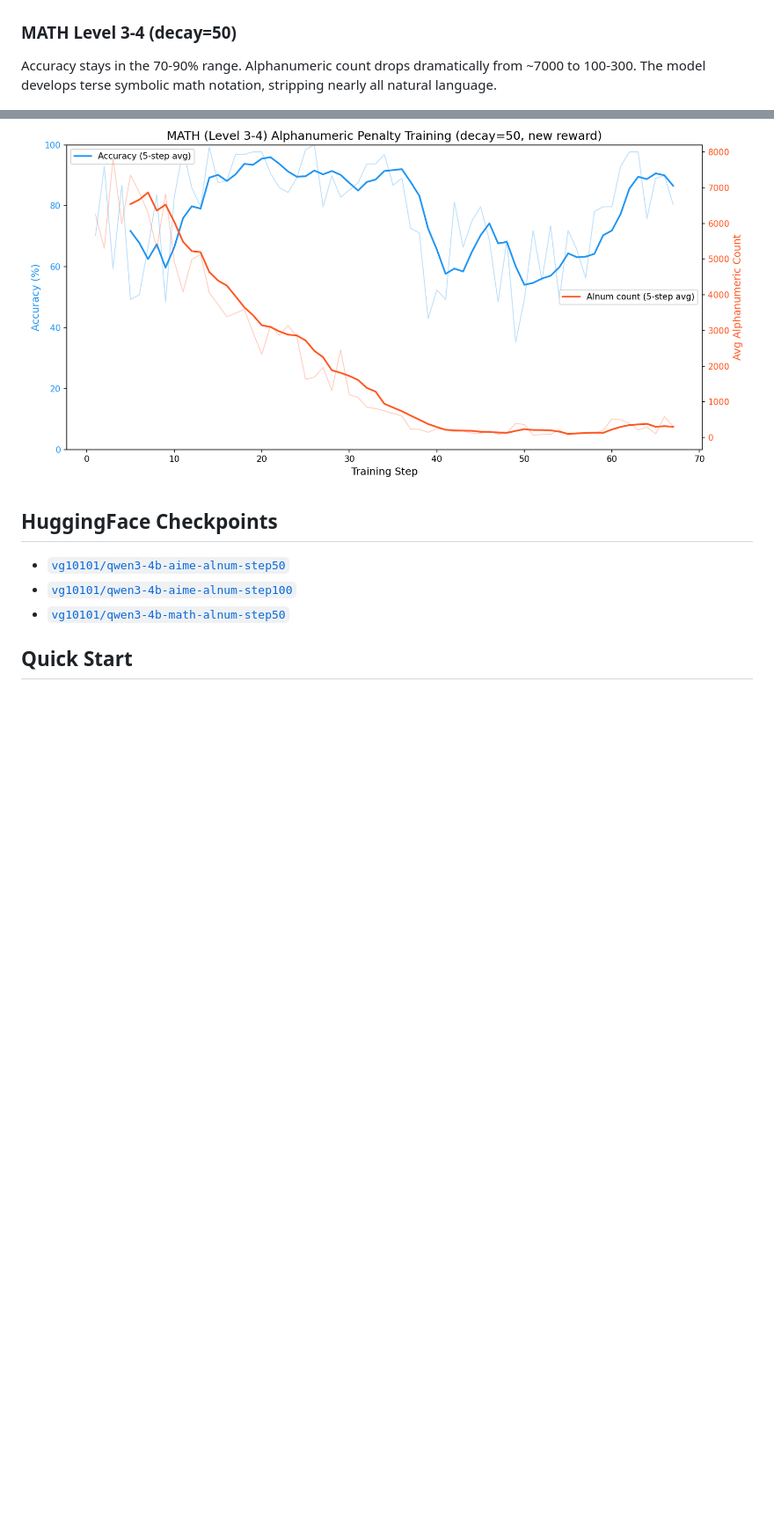
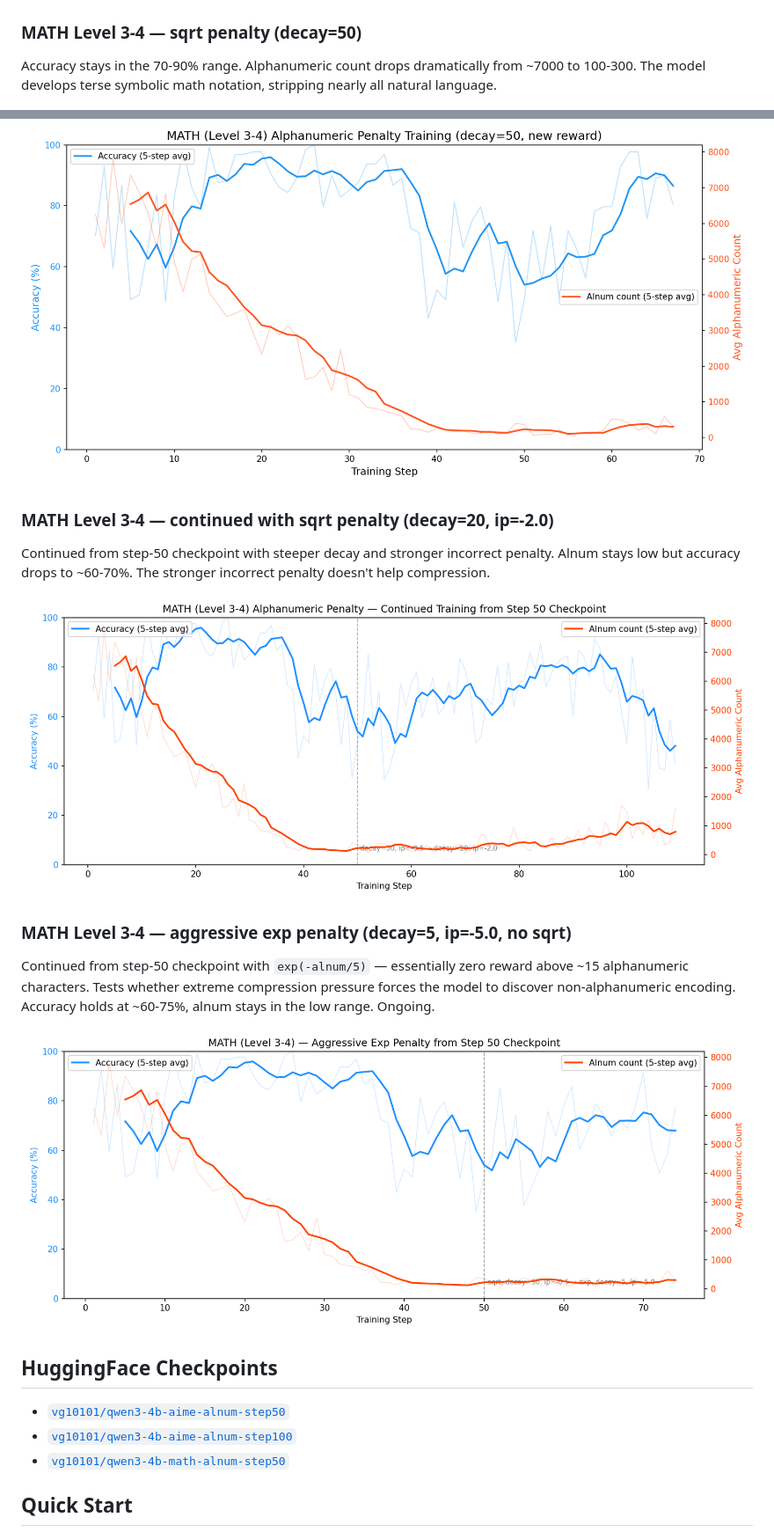
Before and after one commit to victorgodet/obfuscated-reasoning, a Markdown page: README.md, 2 parts joined by grey strips. Shown at 88% size. GitHub-like rendering; pictures changed too: results/math_alnum_exp_training_plot.png (added); blank space fills up the shorter version.

Commit message:
Add exp penalty training plot and update README with all three MATH runs
Co-Authored-By: Claude Opus 4.6 <noreply@anthropic.com>

```diff
--- a/README.md
+++ b/README.md
@@ -77,10 +78,20 @@ Accuracy climbs from ~15% to ~50%. Alphanumeric count drops from ~8000 to ~5000.
 
 ![AIME training](results/aime_alnum_training_plot.png)
 
-### MATH Level 3-4 (decay=50)
+### MATH Level 3-4 — sqrt penalty (decay=50)
 Accuracy stays in the 70-90% range. Alphanumeric count drops dramatically from ~7000 to 100-300. The model develops terse symbolic math notation, stripping nearly all natural language.
 
 ![MATH training](results/math_alnum_training_plot.png)
+
+### MATH Level 3-4 — continued with sqrt penalty (decay=20, ip=-2.0)
+Continued from step-50 checkpoint with steeper decay and stronger incorrect penalty. Alnum stays low but accuracy drops to ~60-70%. The stronger incorrect penalty doesn't help compression.
+
+![MATH continued](results/math_alnum_continued_training_plot.png)
+
+### MATH Level 3-4 — aggressive exp penalty (decay=5, ip=-5.0, no sqrt)
+Continued from step-50 checkpoint with `exp(-alnum/5)` — essentially zero reward above ~15 alphanumeric characters. Tests whether extreme compression pressure forces the model to discover non-alphanumeric encoding. Accuracy holds at ~60-75%, alnum stays in the low range. Ongoing.
+
+![MATH exp](results/math_alnum_exp_training_plot.png)
 
 ## HuggingFace Checkpoints
 
```
Also changed, not shown: other parts of README.md (+1 -0 lines), 1 other file.
